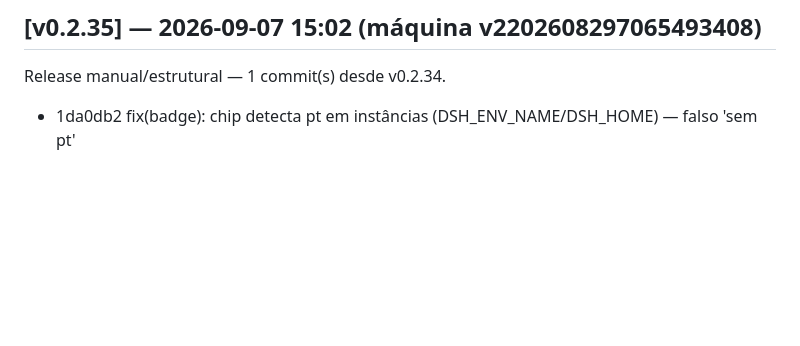
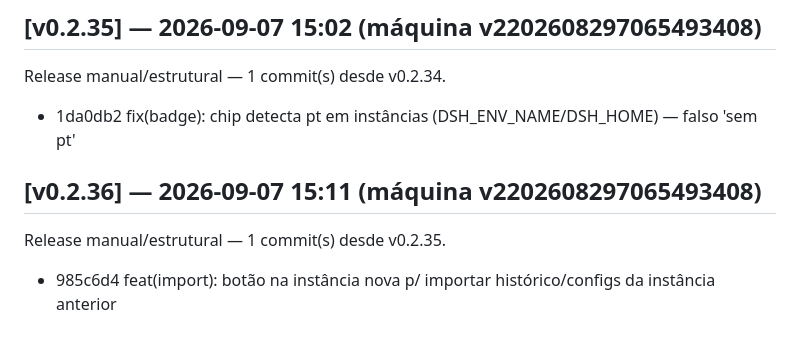
Before and after one commit to marcosmmjr2023/dsh-h-v1, a Markdown page: CHANGELOG.md, the part around the change. GitHub-like rendering; blank space fills up the shorter version.

Commit message:
release: v0.2.36 — 1 commit(s) desde v0.2.35

```diff
--- a/CHANGELOG.md
+++ b/CHANGELOG.md
@@ -160,3 +160,7 @@ Release manual/estrutural — 1 commit(s) desde v0.2.33.
 ## [v0.2.35] — 2026-09-07 15:02 (máquina v2202608297065493408)
 Release manual/estrutural — 1 commit(s) desde v0.2.34.
   - 1da0db2 fix(badge): chip detecta pt em instâncias (DSH_ENV_NAME/DSH_HOME) — falso 'sem pt'
+
+## [v0.2.36] — 2026-09-07 15:11 (máquina v2202608297065493408)
+Release manual/estrutural — 1 commit(s) desde v0.2.35.
+  - 985c6d4 feat(import): botão na instância nova p/ importar histórico/configs da instância anterior
```
